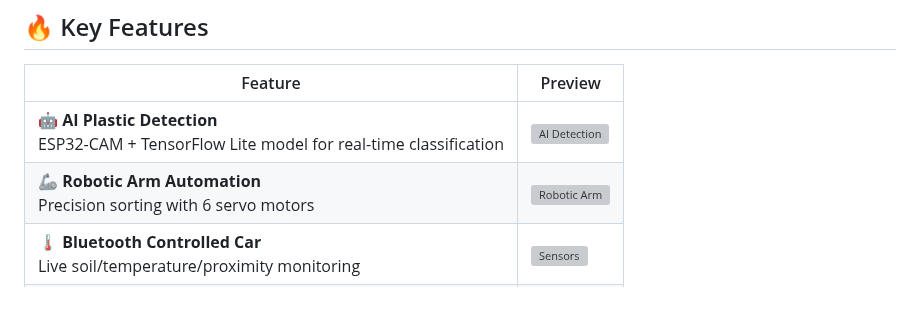
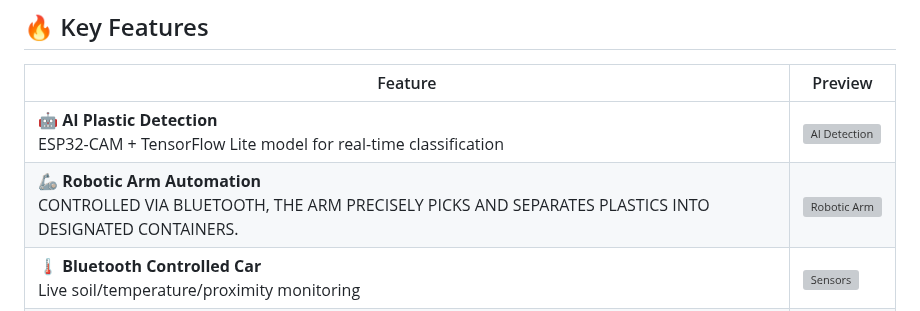
Before and after one commit to InnovativeSumit/SMART-SEP, a Markdown page: README.md, the part around the change. GitHub-like rendering; grey boxes are pictures that could not be loaded.

```diff
--- a/README.md
+++ b/README.md
@@ -41,7 +41,7 @@ The system’s vehicle base is designed for autonomous navigation within control
 | Feature | Preview |
 |---------|---------|
 | **🤖 AI Plastic Detection**<br>ESP32-CAM + TensorFlow Lite model for real-time classification | ![AI Detection](https://source.unsplash.com/random/800x450/?ai,camera,plastic) |
-| **🦾 Robotic Arm Automation**<br>Precision sorting with 6 servo motors | ![Robotic Arm](https://source.unsplash.com/random/800x450/?robotic+arm,recycling) |
+| **🦾 Robotic Arm Automation**<br>CONTROLLED VIA BLUETOOTH, THE ARM PRECISELY PICKS AND SEPARATES PLASTICS INTO DESIGNATED CONTAINERS. | ![Robotic Arm](https://source.unsplash.com/random/800x450/?robotic+arm,recycling) |
 | **🌡️ Bluetooth Controlled Car**<br>Live soil/temperature/proximity monitoring | ![Sensors](https://source.unsplash.com/random/800x450/?iot,sensors,environment) |
 | **📱 BLYNK IOT integrations**<br>Real-time control and data visualization | ![Dashboard](https://source.unsplash.com/random/800x450/?dashboard,ui,analytics) |
 | **🦾 Dry and wet Seperation System**<br>Real-time control and data visualization | ![Dashboard](https://source.unsplash.com/random/800x450/?dashboard,ui,analytics) |
```
